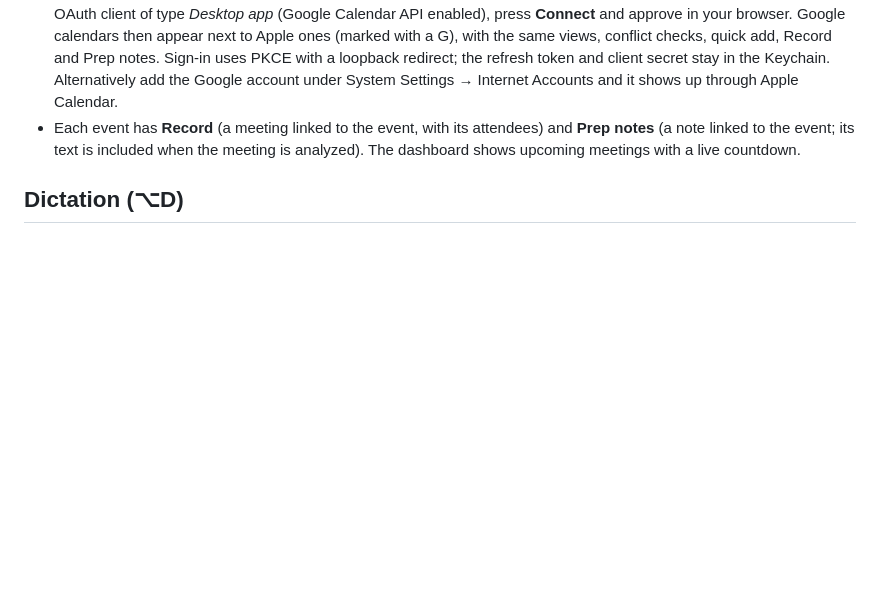
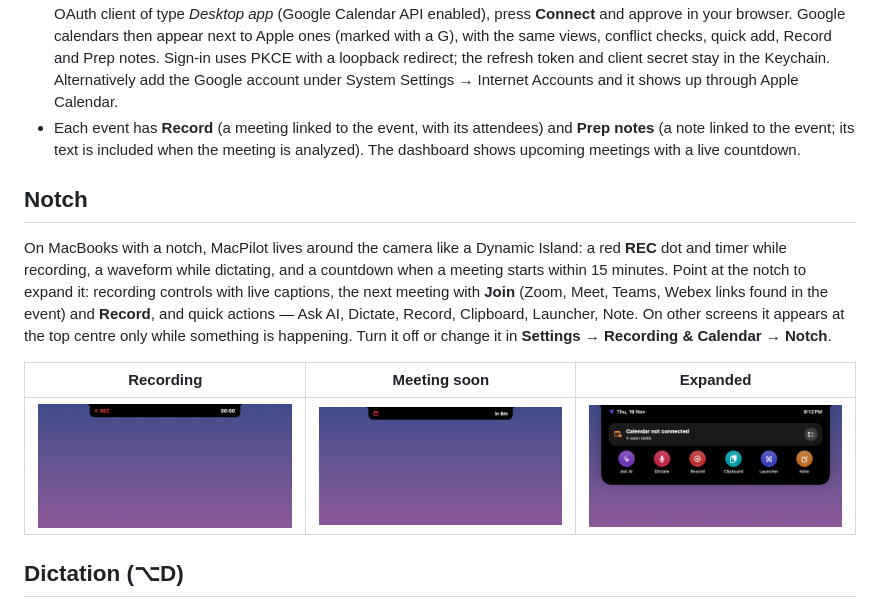
Before and after one commit to codecraft26/macPilot, a Markdown page: README.md, the part around the change. GitHub-like rendering; pictures changed too: docs/screenshots/after/notch-expanded.png (added), docs/screenshots/after/notch-meeting.png (added), docs/screenshots/after/notch-recording.png (added); blank space fills up the shorter version.

```diff
--- a/README.md
+++ b/README.md
@@ -133,6 +133,14 @@ Workflows can create a note or task and can optionally require approval first. *
 - **Google Calendar (optional):** in **Settings → Recording & Calendar**, paste the client ID and secret of a Google Cloud OAuth client of type *Desktop app* (Google Calendar API enabled), press **Connect** and approve in your browser. Google calendars then appear next to Apple ones (marked with a G), with the same views, conflict checks, quick add, Record and Prep notes. Sign-in uses PKCE with a loopback redirect; the refresh token and client secret stay in the Keychain. Alternatively add the Google account under System Settings → Internet Accounts and it shows up through Apple Calendar.
 - Each event has **Record** (a meeting linked to the event, with its attendees) and **Prep notes** (a note linked to the event; its text is included when the meeting is analyzed). The dashboard shows upcoming meetings with a live countdown.
 
+## Notch
+
+On MacBooks with a notch, MacPilot lives around the camera like a Dynamic Island: a red **REC** dot and timer while recording, a waveform while dictating, and a countdown when a meeting starts within 15 minutes. Point at the notch to expand it: recording controls with live captions, the next meeting with **Join** (Zoom, Meet, Teams, Webex links found in the event) and **Record**, and quick actions — Ask AI, Dictate, Record, Clipboard, Launcher, Note. On other screens it appears at the top centre only while something is happening. Turn it off or change it in **Settings → Recording & Calendar → Notch**.
+
+| Recording | Meeting soon | Expanded |
+|---|---|---|
+| ![Notch recording](docs/screenshots/after/notch-recording.png) | ![Notch meeting](docs/screenshots/after/notch-meeting.png) | ![Notch expanded](docs/screenshots/after/notch-expanded.png) |
+
 ## Dictation (⌥D)
 
 - **Hold ⌥D** anywhere, speak, and release: MacPilot transcribes, cleans up the text and pastes it where your cursor is. A **quick tap** starts hands-free mode; tap again to finish. **Esc** or the ✕ on the pill cancels.
```
Also changed, not shown: 8 other files.
